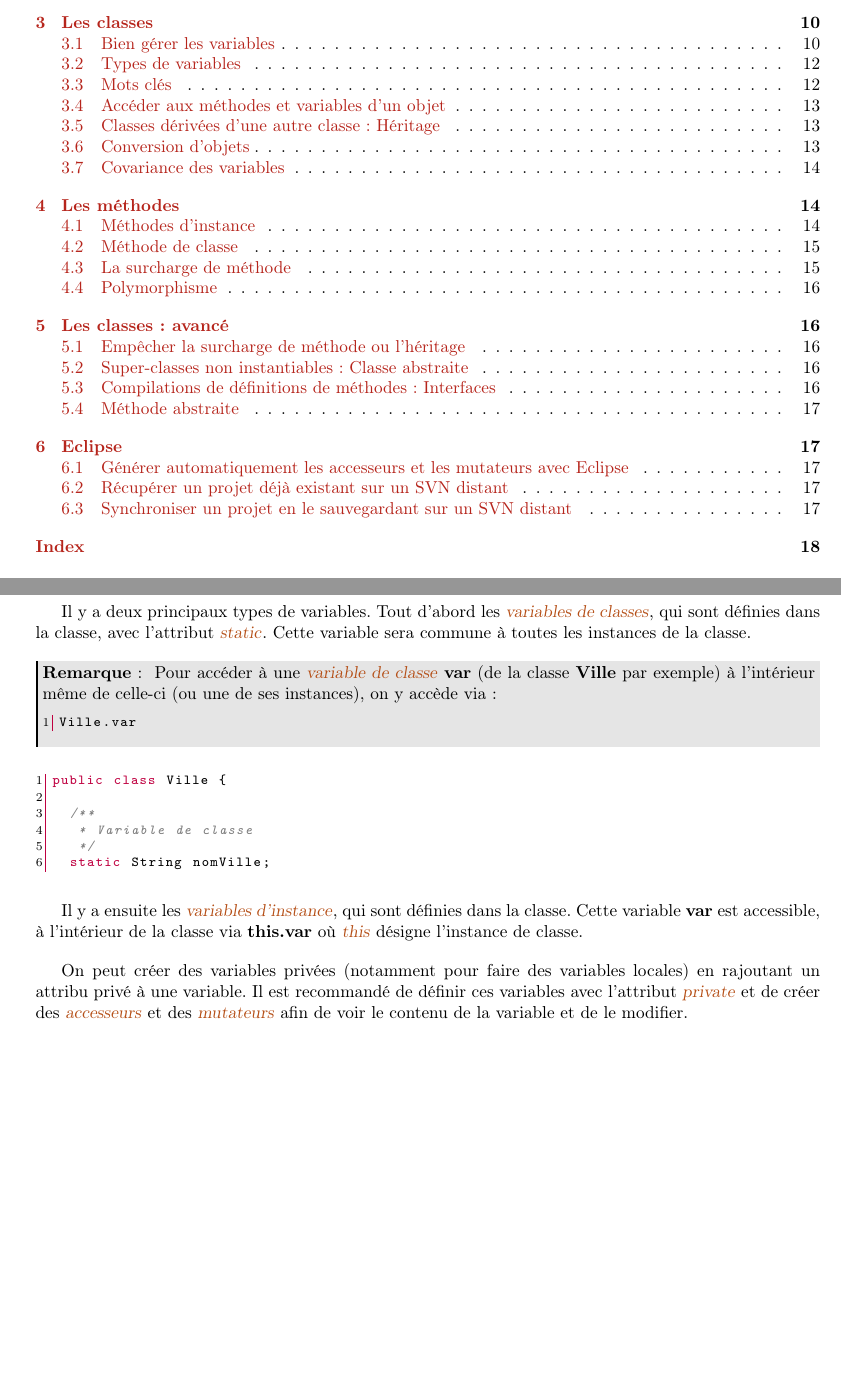
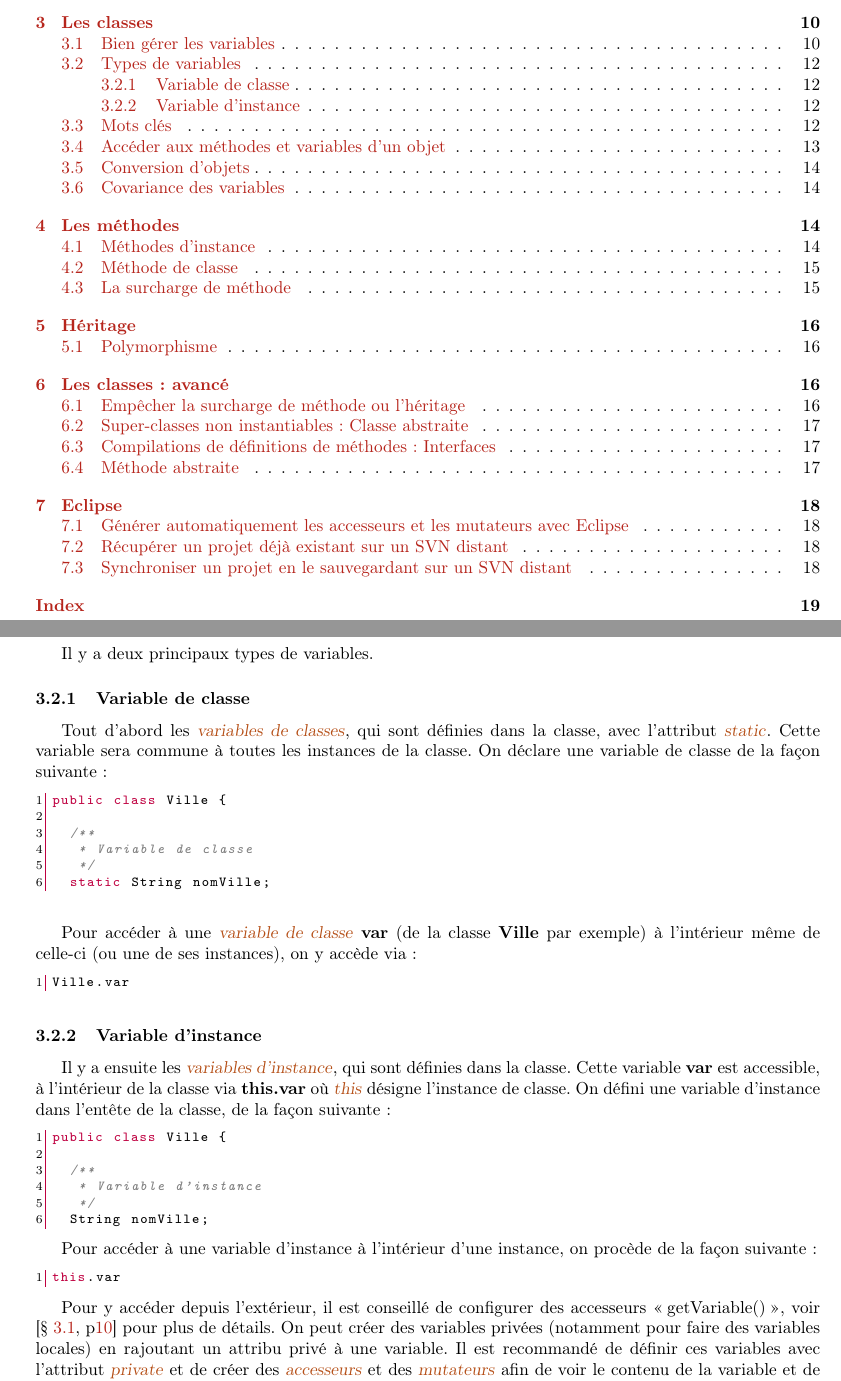
Before and after one commit to sanyaade-teachings/autiwa-tutorials, a LaTeX document (java/aide-memoire-java.tex): two parts of pages 1 and 12 of 18 before the commit and two parts of pages 1 and 12 of 19 after it, joined at a grey line, cut so that both start at the same text, the shorter picture padded with empty space. Compiled offline with pdfLaTeX; an older LaTeX class or package is replaced by its successor.

Commit message:
java: maj
git-svn-id: https://autiwa-tutorials.googlecode.com/svn/trunk@119 0dbe97c4-82fb-7826-aa11-3c1593e05550

```diff
--- a/java/aide-memoire-java.tex
+++ b/java/aide-memoire-java.tex
@@ -763,14 +763,10 @@ public class Ville {
 
 \subsection{Types de variables}
 
-Il y a deux principaux types de variables. Tout d'abord les \gras[variable!de classe]{variables de classes}, qui sont définies dans la classe, avec l'attribut \gras{static}. Cette variable sera commune à toutes les instances de la classe.
-\begin{remarque}
-Pour accéder à une \gras{variable de classe} \textbf{var} (de la classe \textbf{Ville} par exemple) à l'intérieur même de celle-ci (ou une de ses instances), on y accède via :
-\begin{lstlisting}[language=java]
-Ville.var
-\end{lstlisting}
-\end{remarque}
+Il y a deux principaux types de variables.
 
+\subsubsection{Variable de classe}
+Tout d'abord les \gras[variable!de classe]{variables de classes}, qui sont définies dans la classe, avec l'attribut \gras{static}. Cette variable sera commune à toutes les instances de la classe. On déclare une variable de classe de la façon suivante :
 \begin{lstlisting}[language=java]
 public class Ville {
 
@@ -778,15 +774,32 @@ public class Ville {
    * Variable de classe
    */
   static String nomVille;
-\end{lstlisting}
+\end{lstlisting}\index{static}
 
 \bigskip
 
-Il y a ensuite les \gras[variable!d'instance]{variables d'instance}, qui sont définies dans la classe. Cette variable \textbf{var} est accessible, à l'intérieur de la classe via \textbf{this.var} où \gras{this} désigne l'instance de classe.
+Pour accéder à une \gras{variable de classe} \textbf{var} (de la classe \textbf{Ville} par exemple) à l'intérieur même de celle-ci (ou une de ses instances), on y accède via :
+\begin{lstlisting}[language=java]
+Ville.var
+\end{lstlisting}
 
-\bigskip
+\subsubsection{Variable d'instance}
+Il y a ensuite les \gras[variable!d'instance]{variables d'instance}, qui sont définies dans la classe. Cette variable \textbf{var} est accessible, à l'intérieur de la classe via \textbf{this.var} où \gras{this} désigne l'instance de classe. On défini une variable d'instance dans l'entête de la classe, de la façon suivante :
+\begin{lstlisting}[language=java]
+public class Ville {
 
-On peut créer des variables privées (notamment pour faire des variables locales) en rajoutant un attribu privé à une variable. Il est recommandé de définir ces variables avec l'attribut \gras{private} et de créer des \gras[accesseur]{accesseurs} et des \gras[mutateur]{mutateurs} afin de voir le contenu de la variable et de le modifier.
+  /**
+   * Variable d'instance
+   */
+  String nomVille;
+\end{lstlisting}
+
+Pour accéder à une variable d'instance à l'intérieur d'une instance, on procède de la façon suivante :
+\begin{lstlisting}[language=java]
+this.var
+\end{lstlisting}
+
+Pour y accéder depuis l'extérieur, il est conseillé de configurer des accesseurs \og getVariable()\fg, voir \refsec{sec:good_behavior} pour plus de détails. On peut créer des variables privées (notamment pour faire des variables locales) en rajoutant un attribu privé à une variable. Il est recommandé de définir ces variables avec l'attribut \gras{private} et de créer des \gras[accesseur]{accesseurs} et des \gras[mutateur]{mutateurs} afin de voir le contenu de la variable et de le modifier.
 
 \subsection{Mots clés}
 Lors de la déclaration de variables ou de méthodes, il y a plusieurs attributs possible, dont le type bien entendu (mais que je ne détaillerai pas ici).
```
Also changed, not shown: recettes/recettes.tex (+4 -8 lines), java/aide-memoire-java.pdf, recettes/recettes.pdf, java/aide-memoire-java.tex (54 more changed lines).
